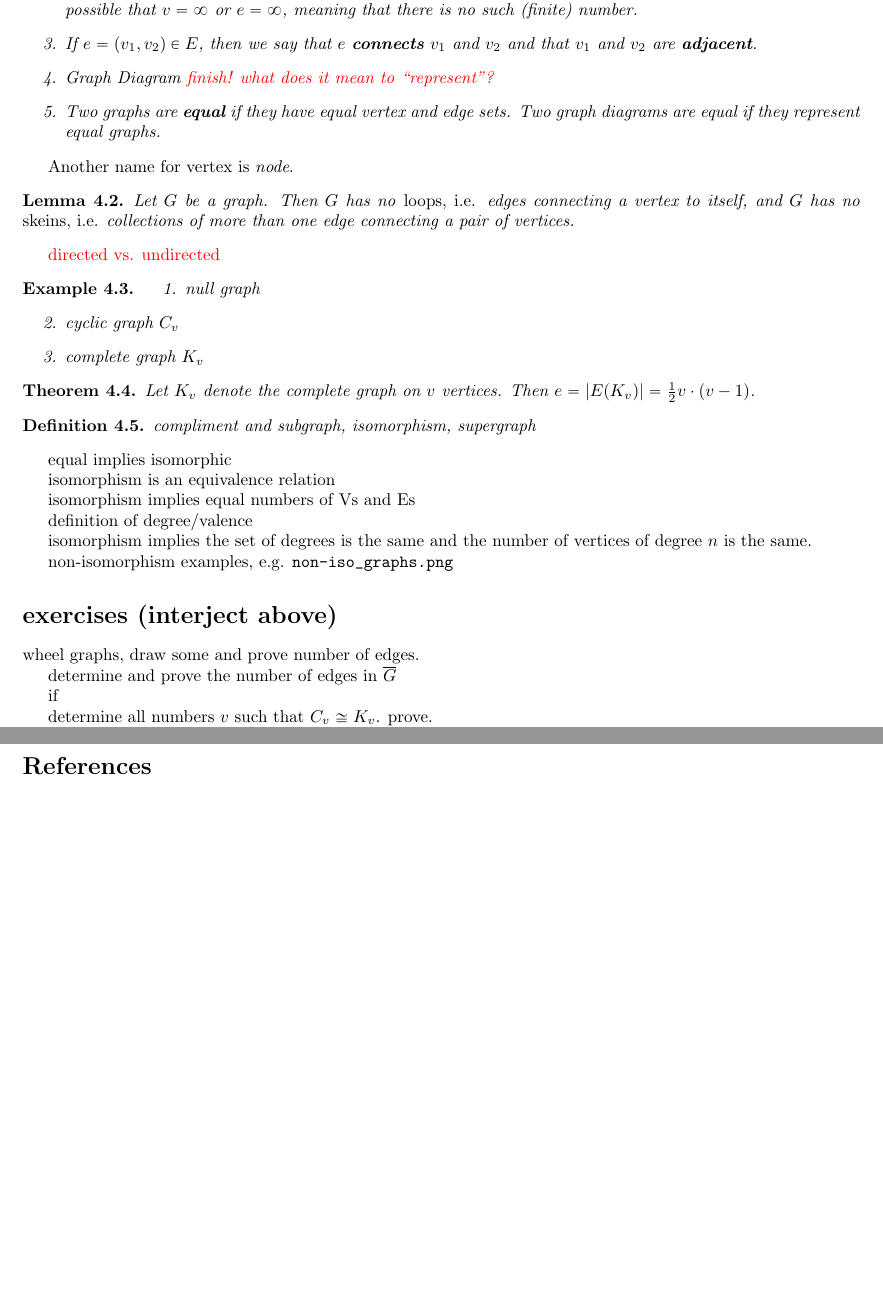
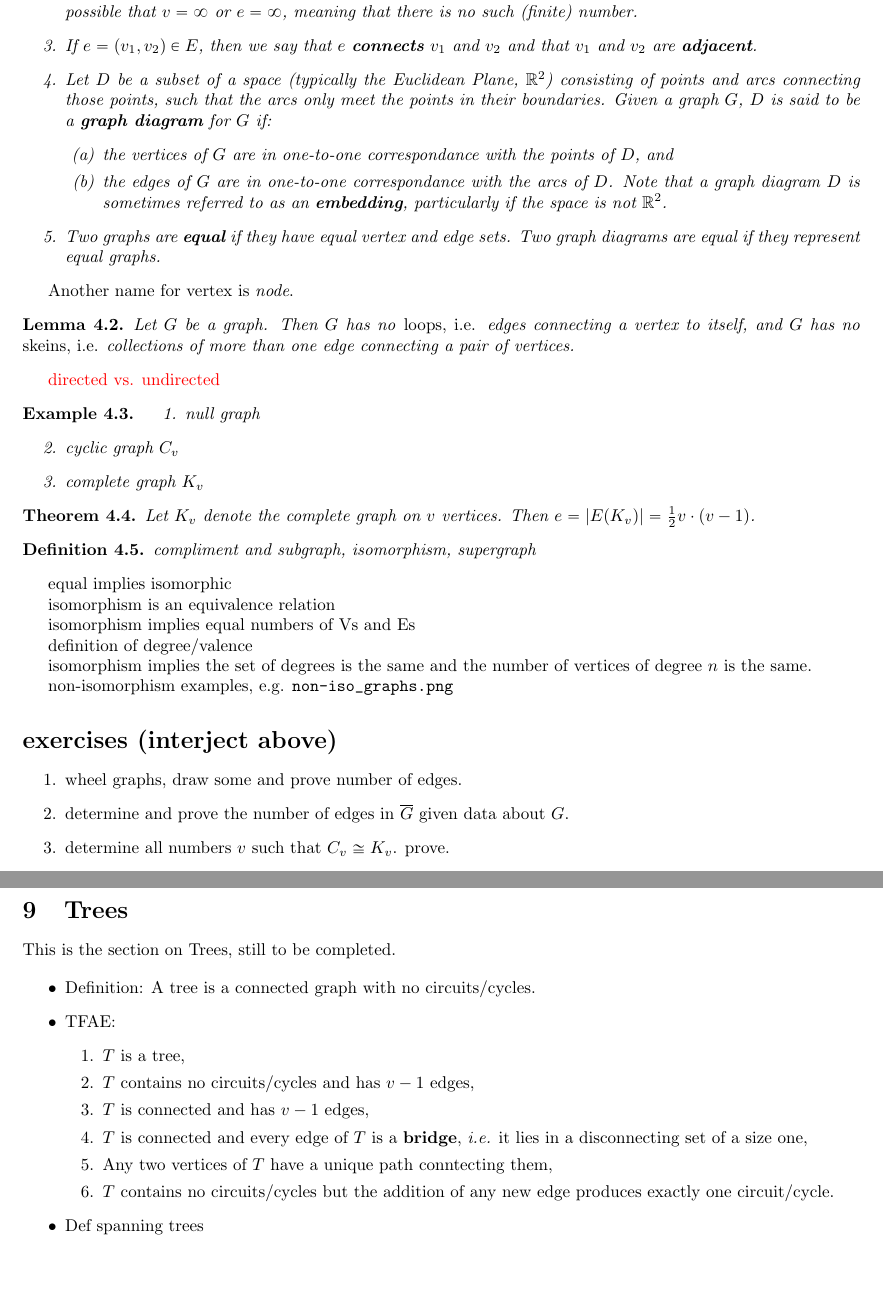
Before and after one commit to nzufelt/graph_theory_notes, a LaTeX document (v1/graph_theory_and_combinatorics.tex, which reads v1/graphs.tex, v1/trees.tex): two parts of pages 7 and 12 of 12 before the commit and two parts of pages 7 and 14 of 15 after it, joined at a grey line, cut so that both start at the same text. Compiled offline with pdfLaTeX.

Commit message:
Finish adding content from the remaining GT books

```diff
--- a/v1/graph_theory_and_combinatorics.tex
+++ b/v1/graph_theory_and_combinatorics.tex
@@ -71,6 +71,12 @@
 \input{euler}
 
 \newpage
+\input{trees}
+%
+% \newpage
+% \input{matchings}
+
+\newpage
 \bibliographystyle{amsalpha}
 \bibliography{MasterBibliography}
 \end{document}
--- a/v1/graphs.tex
+++ b/v1/graphs.tex
@@ -7,7 +7,13 @@ This is the section on graphs, still to be completed.
     \item \label{def:graph} A \textbf{graph} $G=(V, E)$ is a pair of sets $V$ and $E$, where $V$ is a non-empty set and $E$ is a (possibly empty) set consisting only of two-element sets of the form $\{a, b\}$, where $a \in V$ and $b \in V$.  The set $V=V(G)$ is called the set of \textbf{vertices} of $G$ and the set $E=E(G)$ is called the set of \textbf{edges} of $G$.
     \item The number of vertices in a graph is denoted by $v$ and the number of edges in a graph is denoted by $e$.  It is possible that $v=\infty$ or $e=\infty$, meaning that there is no such (finite) number.
     \item If $e=(v_1, v_2)\in E$, then we say that $e$ \textbf{connects} $v_1$ and $v_2$ and that $v_1$ and $v_2$ are \textbf{adjacent}.
-    \item Graph Diagram {\color{red} finish! what does it mean to ``represent''?}
+    \item \label{def:graph_diagram} Let $D$ be a subset of a space (typically the Euclidean Plane, $\mathbb{R}^2$) consisting of points and arcs connecting those points, such that the arcs only meet the points in their boundaries.  Given a graph $G$, $D$ is said to be a \textbf{graph diagram} for $G$ if:
+    \begin{enumerate}
+        \item the vertices of $G$ are in one-to-one correspondance with the points of $D$, and
+        \item the edges of $G$ are in one-to-one correspondance with the arcs of $D$.
+    Note that a graph diagram $D$ is sometimes referred to as an \textbf{embedding}, particularly if the space is not $\mathbb{R}^2$.
+    \end{enumerate}
+
     \item Two graphs are \textbf{equal} if they have equal vertex and edge sets.  Two graph diagrams are equal if they represent equal graphs.
 \end{enumerate}
 \end{definition}
@@ -47,11 +53,8 @@ isomorphism implies the set of degrees is the same and the number of vertices of
 non-isomorphism examples, e.g. \verb|non-iso_graphs.png| \label{ex:non-iso_graphs}
 
 \section*{exercises (interject above)}
-
-wheel graphs, draw some and prove number of edges.
-
-determine and prove the number of edges in $\overline{G}$
-
-if
-
-determine all numbers $v$ such that $C_v \cong K_v$. prove.
+\begin{enumerate}
+    \item wheel graphs, draw some and prove number of edges.
+    \item determine and prove the number of edges in $\overline{G}$ given data about $G$.
+    \item determine all numbers $v$ such that $C_v \cong K_v$. prove.
+    \item Prove that $C_v \cong \overline{C_v}$ if and only if $v = 5$.
--- /dev/null
+++ b/v1/trees.tex
@@ -0,0 +1,22 @@
+\section{Trees}\label{sec:trees}
+
+This is the section on Trees, still to be completed.
+
+\begin{itemize}
+    \item Definition: A tree is a connected graph with no circuits/cycles.
+    \item TFAE:
+    \begin{enumerate}
+        \item $T$ is a tree,
+        \item $T$ contains no circuits/cycles and has $v-1$ edges,
+        \item $T$ is connected and has $v-1$ edges,
+        \item $T$ is connected and every edge of $T$ is a \textbf{bridge}, \textit{i.e.} it lies in a disconnecting set of a size one,
+        \item Any two vertices of $T$ have a unique path conntecting them,
+        \item $T$ contains no circuits/cycles but the addition of any new edge produces exactly one circuit/cycle.
+    \end{enumerate}
+    \item Def spanning trees
+
+
+
+
+
+\end{itemize}
```
Also changed, not shown: v1/colorings.tex (+6 -2 lines), v1/combinatorics.tex (+0 -4 lines), v1/euler.tex (+8 -0 lines), v1/matchings.tex (added, +8 -0 lines), v1/planar.tex (+1 -1 lines), v1/graph_theory_and_combinatorics.pdf, v1/graphs.tex (26 more changed lines).
